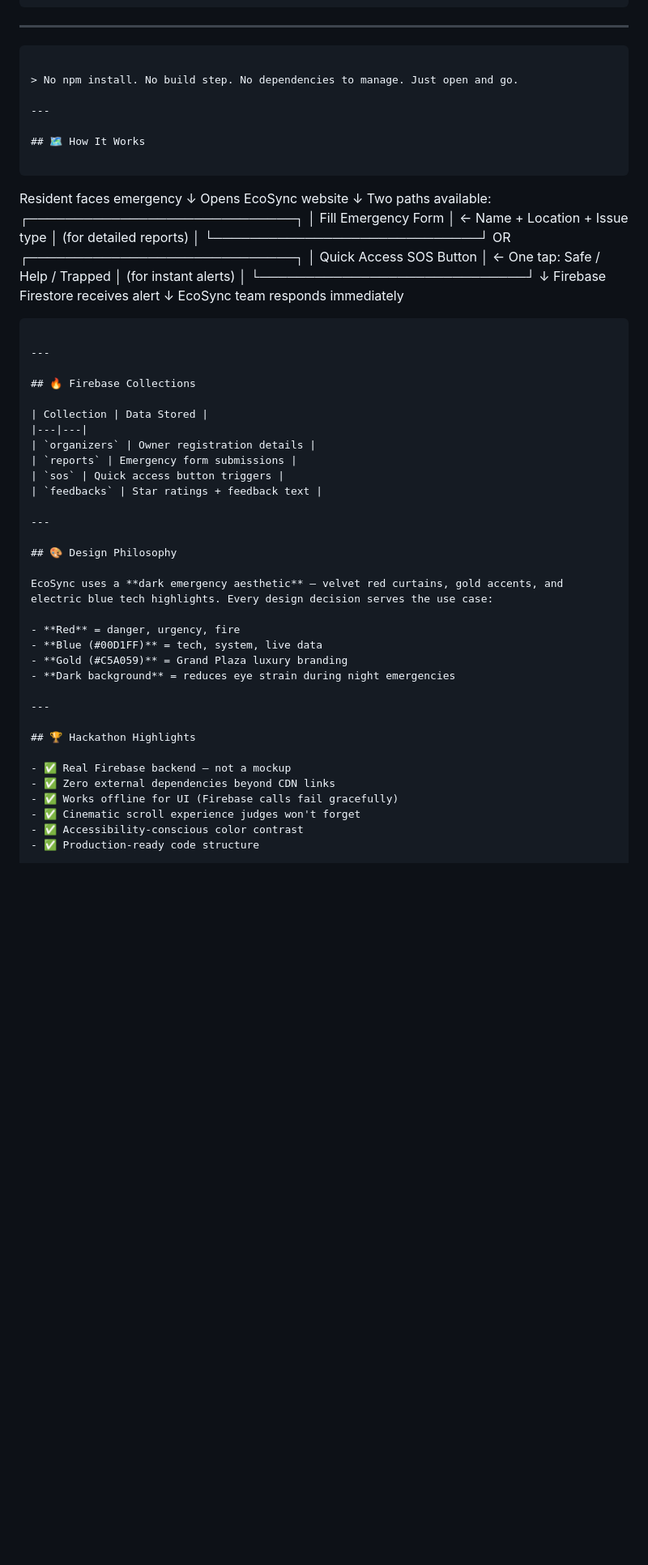
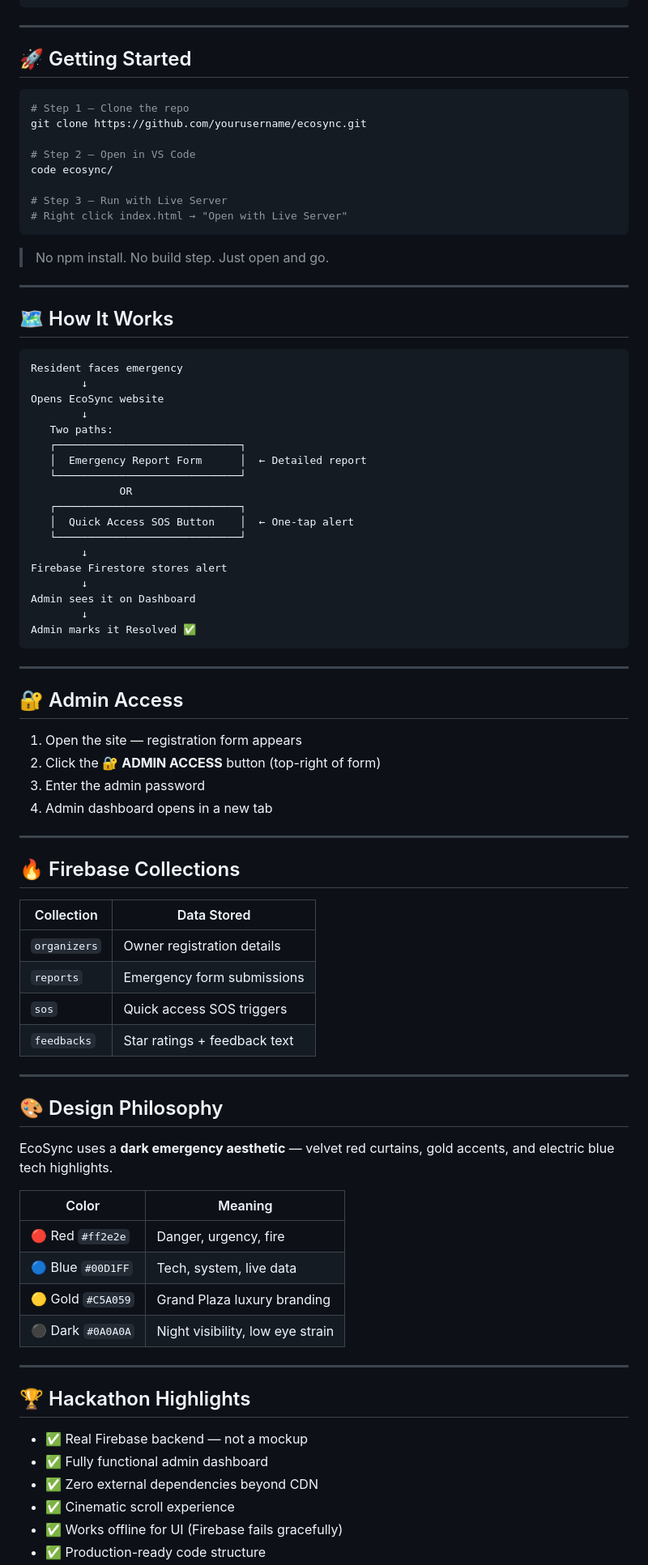
Before and after one commit to sattwiksingha-droid/EcoSync, a Markdown page: README.md, the part around one of its changes. Shown at 81% size. Drawn GitHub-style; blank space fills up the shorter version.

````diff
--- a/README.md
+++ b/README.md
@@ -62,9 +75,20 @@ ecosync/
 
 ---
 
+## 🚀 Getting Started
+
+```bash
+# Step 1 — Clone the repo
+git clone https://github.com/yourusername/ecosync.git
+
+# Step 2 — Open in VS Code
+code ecosync/
+
+# Step 3 — Run with Live Server
+# Right click index.html → "Open with Live Server"
 ```
 
-> No npm install. No build step. No dependencies to manage. Just open and go.
+> No npm install. No build step. Just open and go.
 
 ---
 
@@ -75,21 +99,30 @@ Resident faces emergency
         ↓
 Opens EcoSync website
         ↓
-   Two paths available:
+   Two paths:
    ┌─────────────────────────────┐
-   │  Fill Emergency Form        │  ← Name + Location + Issue type
-   │  (for detailed reports)     │
+   │  Emergency Report Form      │  ← Detailed report
    └─────────────────────────────┘
               OR
    ┌─────────────────────────────┐
-   │  Quick Access SOS Button    │  ← One tap: Safe / Help / Trapped
-   │  (for instant alerts)       │
+   │  Quick Access SOS Button    │  ← One-tap alert
    └─────────────────────────────┘
         ↓
-Firebase Firestore receives alert
+Firebase Firestore stores alert
         ↓
-EcoSync team responds immediately
+Admin sees it on Dashboard
+        ↓
+Admin marks it Resolved ✅
 ```
+
+---
+
+## 🔐 Admin Access
+
+1. Open the site — registration form appears
+2. Click the **🔐 ADMIN ACCESS** button (top-right of form)
+3. Enter the admin password
+4. Admin dashboard opens in a new tab
 
 ---
 
@@ -99,27 +132,29 @@ EcoSync team responds immediately
 |---|---|
 | `organizers` | Owner registration details |
 | `reports` | Emergency form submissions |
-| `sos` | Quick access button triggers |
+| `sos` | Quick access SOS triggers |
 | `feedbacks` | Star ratings + feedback text |
 
 ---
 
 ## 🎨 Design Philosophy
 
-EcoSync uses a **dark emergency aesthetic** — velvet red curtains, gold accents, and electric blue tech highlights. Every design decision serves the use case:
+EcoSync uses a **dark emergency aesthetic** — velvet red curtains, gold accents, and electric blue tech highlights.
 
-- **Red** = danger, urgency, fire
-- **Blue (#00D1FF)** = tech, system, live data
-- **Gold (#C5A059)** = Grand Plaza luxury branding
-- **Dark background** = reduces eye strain during night emergencies
+| Color | Meaning |
+|---|---|
+| 🔴 Red `#ff2e2e` | Danger, urgency, fire |
+| 🔵 Blue `#00D1FF` | Tech, system, live data |
+| 🟡 Gold `#C5A059` | Grand Plaza luxury branding |
+| ⚫ Dark `#0A0A0A` | Night visibility, low eye strain |
 
 ---
 
 ## 🏆 Hackathon Highlights
 
 - ✅ Real Firebase backend — not a mockup
-- ✅ Zero external dependencies beyond CDN links
-- ✅ Works offline for UI (Firebase calls fail gracefully)
-- ✅ Cinematic scroll experience judges won't forget
-- ✅ Accessibility-conscious color contrast
+- ✅ Fully functional admin dashboard
+- ✅ Zero external dependencies beyond CDN
+- ✅ Cinematic scroll experience
+- ✅ Works offline for UI (Firebase fails gracefully)
 - ✅ Production-ready code structure
````
Also changed, not shown: other parts of README.md (+56 -33 lines).
